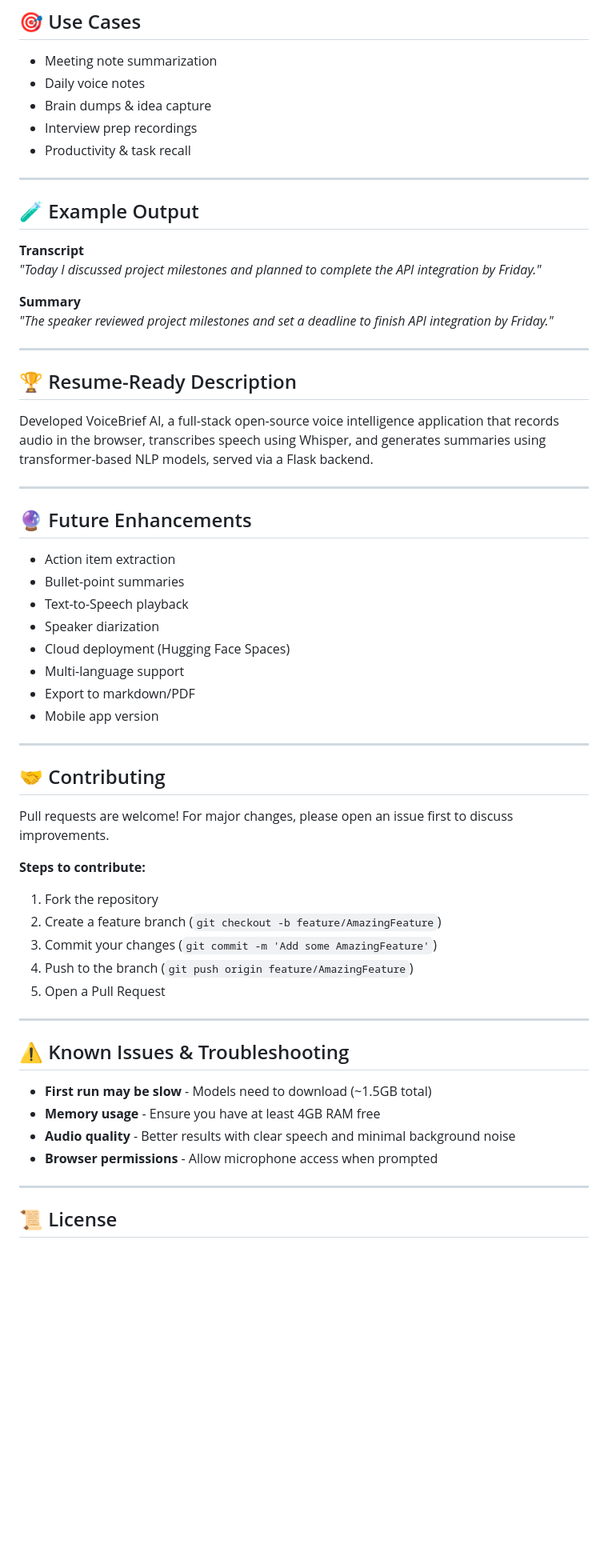
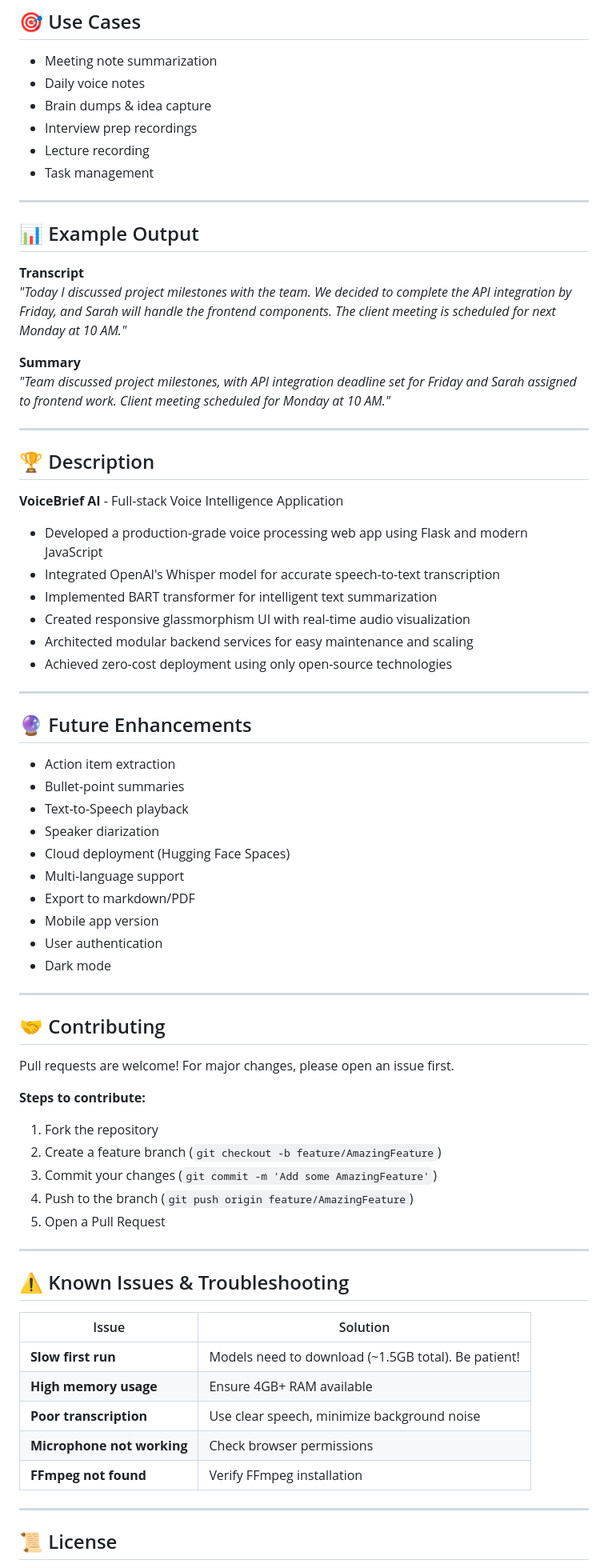
Before and after one commit to rohit3576/VoiceBrief-AI, a Markdown page: README.md, the part around one of its changes. Shown at 80% size. Drawn GitHub-style; blank space fills up the shorter version.

Commit message:
Revise README for improved clarity and organization
Updated README to enhance clarity and structure, including feature table and installation instructions.

```diff
--- a/README.md
+++ b/README.md
@@ -139,23 +166,30 @@ http://127.0.0.1:5000
 - Daily voice notes
 - Brain dumps & idea capture
 - Interview prep recordings
-- Productivity & task recall
+- Lecture recording
+- Task management
 
 ---
 
-## 🧪 Example Output
+## 📊 Example Output
 
 **Transcript**
-*"Today I discussed project milestones and planned to complete the API integration by Friday."*
+*"Today I discussed project milestones with the team. We decided to complete the API integration by Friday, and Sarah will handle the frontend components. The client meeting is scheduled for next Monday at 10 AM."*
 
 **Summary**
-*"The speaker reviewed project milestones and set a deadline to finish API integration by Friday."*
+*"Team discussed project milestones, with API integration deadline set for Friday and Sarah assigned to frontend work. Client meeting scheduled for Monday at 10 AM."*
 
 ---
 
-## 🏆 Resume-Ready Description
+## 🏆 Description
 
-Developed VoiceBrief AI, a full-stack open-source voice intelligence application that records audio in the browser, transcribes speech using Whisper, and generates summaries using transformer-based NLP models, served via a Flask backend.
+**VoiceBrief AI** - Full-stack Voice Intelligence Application
+- Developed a production-grade voice processing web app using Flask and modern JavaScript
+- Integrated OpenAI's Whisper model for accurate speech-to-text transcription
+- Implemented BART transformer for intelligent text summarization
+- Created responsive glassmorphism UI with real-time audio visualization
+- Architected modular backend services for easy maintenance and scaling
+- Achieved zero-cost deployment using only open-source technologies
 
 ---
 
@@ -169,12 +203,14 @@ Developed VoiceBrief AI, a full-stack open-source voice intelligence application
 - Multi-language support
 - Export to markdown/PDF
 - Mobile app version
+- User authentication
+- Dark mode
 
 ---
 
 ## 🤝 Contributing
 
-Pull requests are welcome! For major changes, please open an issue first to discuss improvements.
+Pull requests are welcome! For major changes, please open an issue first.
 
 **Steps to contribute:**
 1. Fork the repository
@@ -187,10 +223,13 @@ Pull requests are welcome! For major changes, please open an issue first to disc
 
 ## ⚠️ Known Issues & Troubleshooting
 
-- **First run may be slow** - Models need to download (~1.5GB total)
-- **Memory usage** - Ensure you have at least 4GB RAM free
-- **Audio quality** - Better results with clear speech and minimal background noise
-- **Browser permissions** - Allow microphone access when prompted
+| Issue | Solution |
+|-------|----------|
+| **Slow first run** | Models need to download (~1.5GB total). Be patient! |
+| **High memory usage** | Ensure 4GB+ RAM available |
+| **Poor transcription** | Use clear speech, minimize background noise |
+| **Microphone not working** | Check browser permissions |
+| **FFmpeg not found** | Verify FFmpeg installation |
 
 ---
 
```
Also changed, not shown: other parts of README.md (+56 -22 lines).
